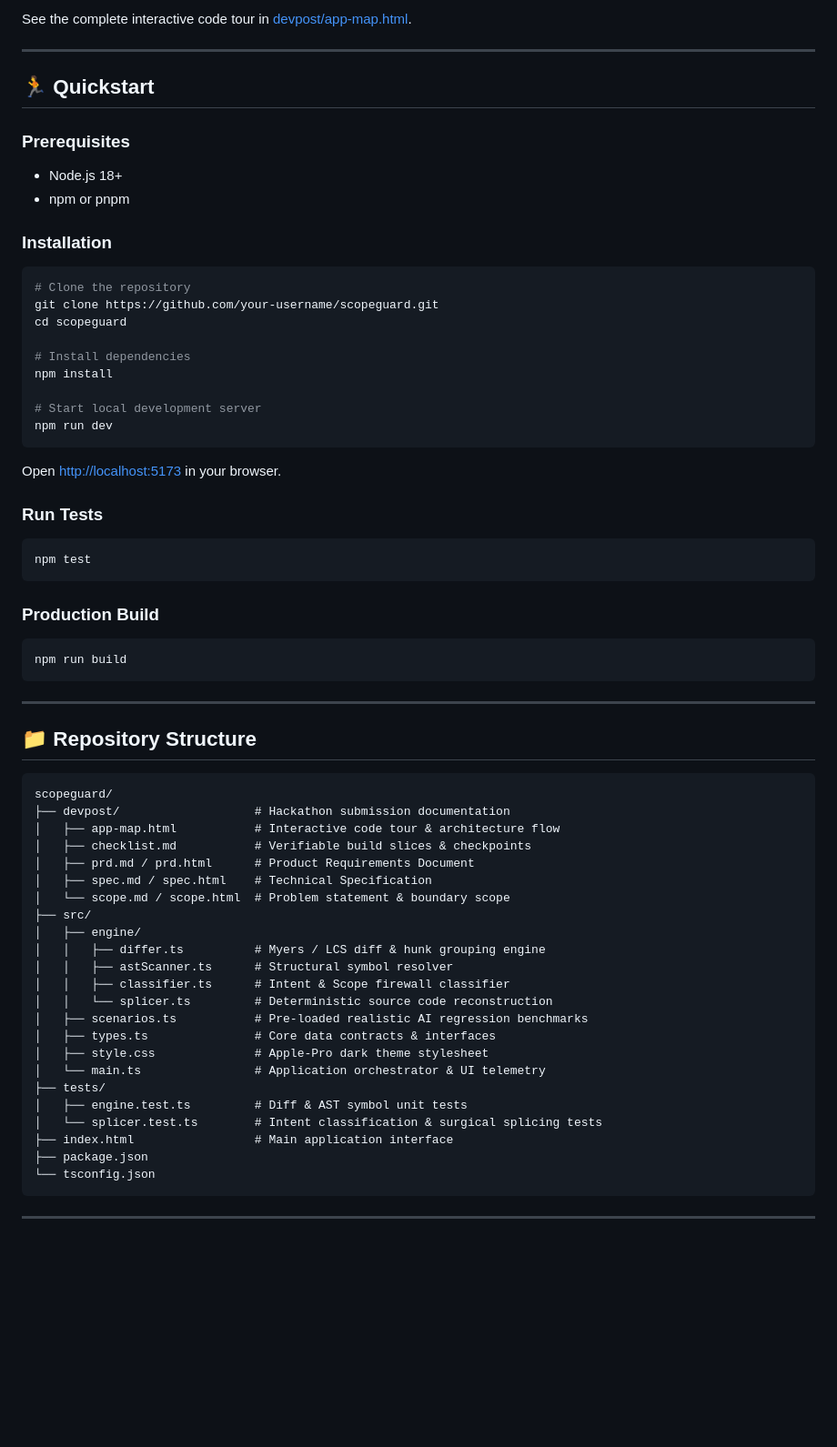
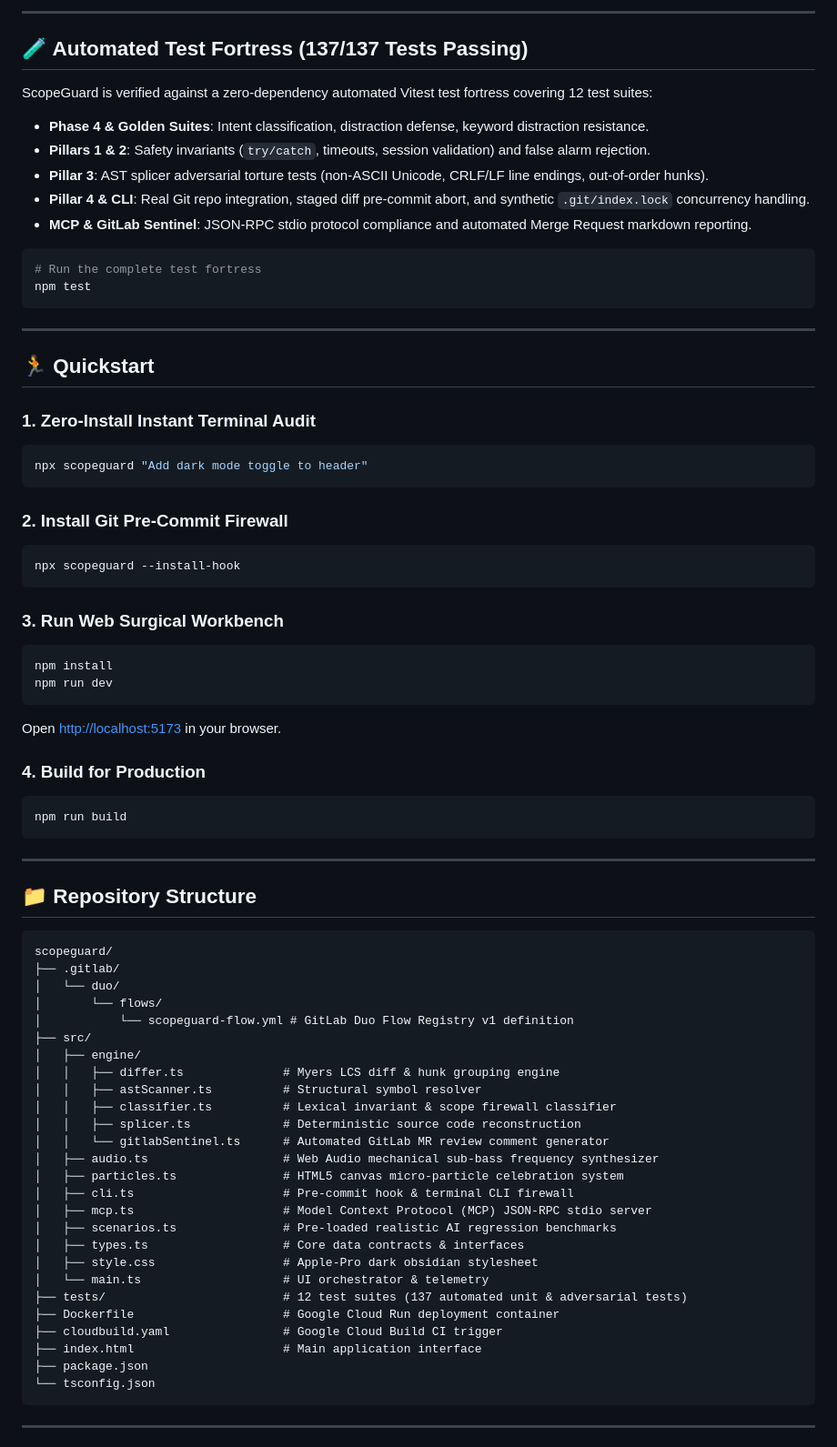
Before and after one commit to reachmeghanashyam-coder/scopeguard, a Markdown page: README.md, the part around one of its changes. Shown at 91% size. GitHub-like rendering; blank space fills up the shorter version.

````diff
--- a/README.md
+++ b/README.md
@@ -64,34 +72,43 @@ Original Code + AI Proposed Code + Developer Prompt
 
-See the complete interactive code tour in [devpost/app-map.html](devpost/app-map.html).
+---
+
+## 🧪 Automated Test Fortress (137/137 Tests Passing)
+
+ScopeGuard is verified against a zero-dependency automated Vitest test fortress covering 12 test suites:
+
+- **Phase 4 & Golden Suites**: Intent classification, distraction defense, keyword distraction resistance.
+- **Pillars 1 & 2**: Safety invariants (`try/catch`, timeouts, session validation) and false alarm rejection.
+- **Pillar 3**: AST splicer adversarial torture tests (non-ASCII Unicode, CRLF/LF line endings, out-of-order hunks).
+- **Pillar 4 & CLI**: Real Git repo integration, staged diff pre-commit abort, and synthetic `.git/index.lock` concurrency handling.
+- **MCP & GitLab Sentinel**: JSON-RPC stdio protocol compliance and automated Merge Request markdown reporting.
+
+```bash
+# Run the complete test fortress
+npm test
+```
 
 ---
 
 ## 🏃 Quickstart
 
-### Prerequisites
-- Node.js 18+
-- npm or pnpm
+### 1. Zero-Install Instant Terminal Audit
+```bash
+npx scopeguard "Add dark mode toggle to header"
+```
 
-### Installation
+### 2. Install Git Pre-Commit Firewall
 ```bash
-# Clone the repository
-git clone https://github.com/your-username/scopeguard.git
-cd scopeguard
+npx scopeguard --install-hook
+```
 
-# Install dependencies
+### 3. Run Web Surgical Workbench
+```bash
 npm install
-
-# Start local development server
 npm run dev
 ```
 Open [http://localhost:5173](http://localhost:5173) in your browser.
 
-### Run Tests
-```bash
-npm test
-```
-
-### Production Build
+### 4. Build for Production
 ```bash
 npm run build
 ```
@@ -102,26 +119,29 @@ npm run build
 
 ```
 scopeguard/
-├── devpost/                   # Hackathon submission documentation
-│   ├── app-map.html           # Interactive code tour & architecture flow
-│   ├── checklist.md           # Verifiable build slices & checkpoints
-│   ├── prd.md / prd.html      # Product Requirements Document
-│   ├── spec.md / spec.html    # Technical Specification
-│   └── scope.md / scope.html  # Problem statement & boundary scope
+├── .gitlab/
+│   └── duo/
+│       └── flows/
+│           └── scopeguard-flow.yml # GitLab Duo Flow Registry v1 definition
 ├── src/
 │   ├── engine/
-│   │   ├── differ.ts          # Myers / LCS diff & hunk grouping engine
-│   │   ├── astScanner.ts      # Structural symbol resolver
-│   │   ├── classifier.ts      # Intent & Scope firewall classifier
-│   │   └── splicer.ts         # Deterministic source code reconstruction
-│   ├── scenarios.ts           # Pre-loaded realistic AI regression benchmarks
-│   ├── types.ts               # Core data contracts & interfaces
-│   ├── style.css              # Apple-Pro dark theme stylesheet
-│   └── main.ts                # Application orchestrator & UI telemetry
-├── tests/
-│   ├── engine.test.ts         # Diff & AST symbol unit tests
-│   └── splicer.test.ts        # Intent classification & surgical splicing tests
-├── index.html                 # Main application interface
+│   │   ├── differ.ts              # Myers LCS diff & hunk grouping engine
+│   │   ├── astScanner.ts          # Structural symbol resolver
+│   │   ├── classifier.ts          # Lexical invariant & scope firewall classifier
+│   │   ├── splicer.ts             # Deterministic source code reconstruction
+│   │   └── gitlabSentinel.ts      # Automated GitLab MR review comment generator
+│   ├── audio.ts                   # Web Audio mechanical sub-bass frequency synthesizer
+│   ├── particles.ts               # HTML5 canvas micro-particle celebration system
+│   ├── cli.ts                     # Pre-commit hook & terminal CLI firewall
+│   ├── mcp.ts                     # Model Context Protocol (MCP) JSON-RPC stdio server
+│   ├── scenarios.ts               # Pre-loaded realistic AI regression benchmarks
+│   ├── types.ts                   # Core data contracts & interfaces
+│   ├── style.css                  # Apple-Pro dark obsidian stylesheet
+│   └── main.ts                    # UI orchestrator & telemetry
+├── tests/                         # 12 test suites (137 automated unit & adversarial tests)
+├── Dockerfile                     # Google Cloud Run deployment container
+├── cloudbuild.yaml                # Google Cloud Build CI trigger
+├── index.html                     # Main application interface
 ├── package.json
 └── tsconfig.json
 ```
````
Also changed, not shown: other parts of README.md (+46 -38 lines).
